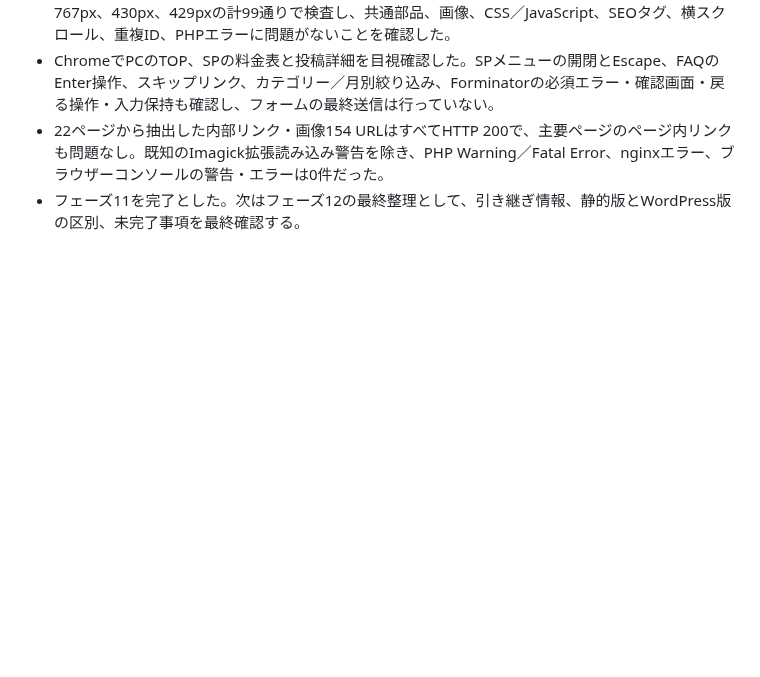
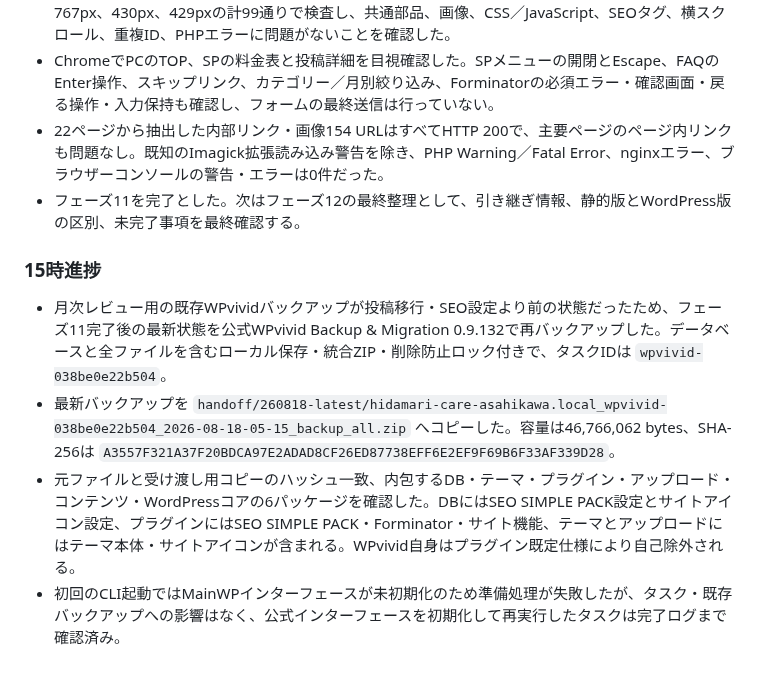
Before and after one commit to AoyamaATM/Hidamari-Fukushi-Keikaku, a Markdown page: HISTORY.md, the part around the change. Drawn GitHub-style; blank space fills up the shorter version.

Commit message:
docs: record latest WPvivid handoff

```diff
--- a/HISTORY.md
+++ b/HISTORY.md
@@ -37,3 +37,9 @@
 - ChromeでPCのTOP、SPの料金表と投稿詳細を目視確認した。SPメニューの開閉とEscape、FAQのEnter操作、スキップリンク、カテゴリー／月別絞り込み、Forminatorの必須エラー・確認画面・戻る操作・入力保持も確認し、フォームの最終送信は行っていない。
 - 22ページから抽出した内部リンク・画像154 URLはすべてHTTP 200で、主要ページのページ内リンクも問題なし。既知のImagick拡張読み込み警告を除き、PHP Warning／Fatal Error、nginxエラー、ブラウザーコンソールの警告・エラーは0件だった。
 - フェーズ11を完了とした。次はフェーズ12の最終整理として、引き継ぎ情報、静的版とWordPress版の区別、未完了事項を最終確認する。
+
+### 15時進捗
+- 月次レビュー用の既存WPvividバックアップが投稿移行・SEO設定より前の状態だったため、フェーズ11完了後の最新状態を公式WPvivid Backup & Migration 0.9.132で再バックアップした。データベースと全ファイルを含むローカル保存・統合ZIP・削除防止ロック付きで、タスクIDは `wpvivid-038be0e22b504`。
+- 最新バックアップを `handoff/260818-latest/hidamari-care-asahikawa.local_wpvivid-038be0e22b504_2026-08-18-05-15_backup_all.zip` へコピーした。容量は46,766,062 bytes、SHA-256は `A3557F321A37F20BDCA97E2ADAD8CF26ED87738EFF6E2EF9F69B6F33AF339D28`。
+- 元ファイルと受け渡し用コピーのハッシュ一致、内包するDB・テーマ・プラグイン・アップロード・コンテンツ・WordPressコアの6パッケージを確認した。DBにはSEO SIMPLE PACK設定とサイトアイコン設定、プラグインにはSEO SIMPLE PACK・Forminator・サイト機能、テーマとアップロードにはテーマ本体・サイトアイコンが含まれる。WPvivid自身はプラグイン既定仕様により自己除外される。
+- 初回のCLI起動ではMainWPインターフェースが未初期化のため準備処理が失敗したが、タスク・既存バックアップへの影響はなく、公式インターフェースを初期化して再実行したタスクは完了ログまで確認済み。
```
